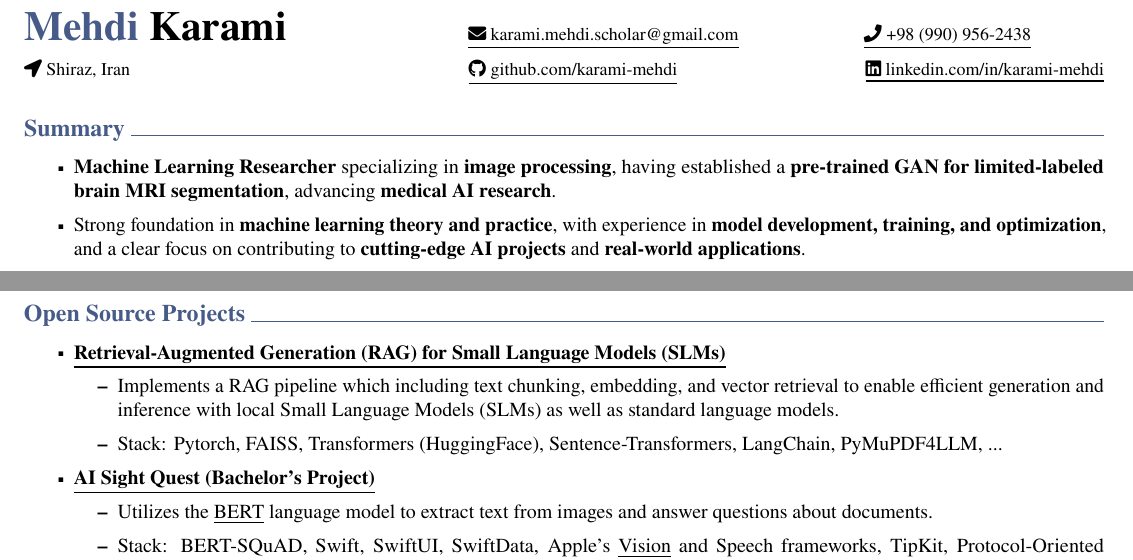
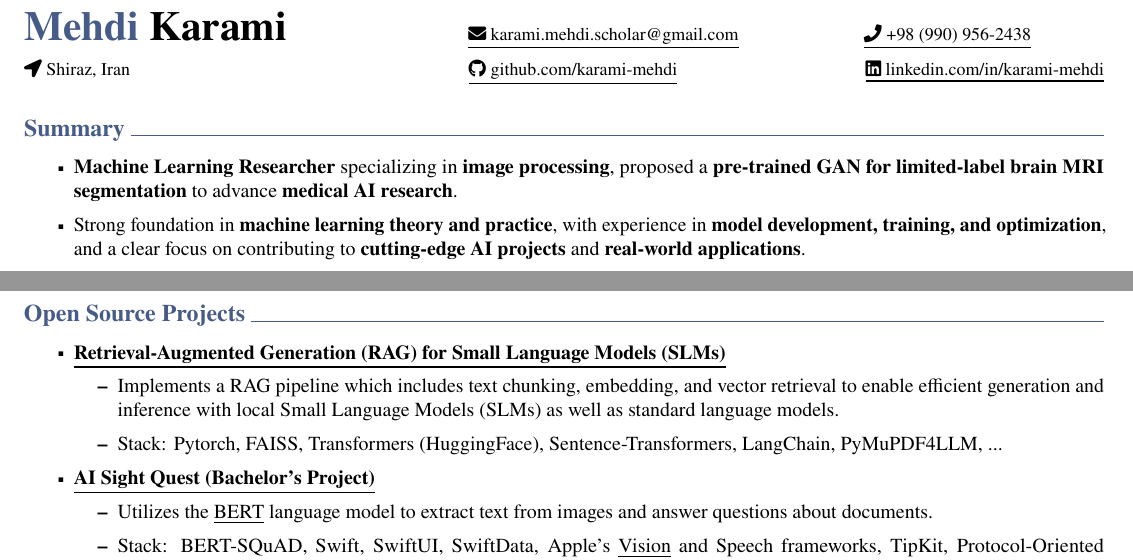
Before and after one commit to karami-mehdi/CV, a LaTeX CV (CV.tex): two parts of page 1 of 2, joined at a grey line, cut so that both start at the same text. Compiled offline with pdfLaTeX.

Commit message:
Fix typos

```diff
--- a/CV.tex
+++ b/CV.tex
@@ -78,7 +78,7 @@
 %-----------------SUMMARY-------------------
 \section*{Summary}
 \begin{itemize}[label={\customsquare}]
-    \item \textbf{Machine Learning Researcher} specializing in \textbf{image processing}, having established a \textbf{pre-trained GAN for limited-labeled brain MRI segmentation}, advancing \textbf{medical AI research}.
+    \item \textbf{Machine Learning Researcher} specializing in \textbf{image processing}, proposed a \textbf{pre-trained GAN for limited-label brain MRI segmentation} to advance \textbf{medical AI research}.
     \item Strong foundation in \textbf{machine learning theory and practice}, with experience in \textbf{model development, training, and optimization}, and a clear focus on contributing to \textbf{cutting-edge AI projects} and \textbf{real-world applications}.
     \item \textbf{Active open-source contributor} in AI, collaborating on \textbf{public and volunteer projects}, reflecting commitment to \textbf{innovation, collaboration, and advancement of the AI community}.
 \end{itemize}
@@ -116,7 +116,7 @@ Mehdi Karami$^{\text{\Letter}}$, Betsabeh Tanoori
 \begin{itemize}[label={\customsquare}]
     \item \href{https://github.com/AINexumLab/slm-rag/}{\underline{\textbf{Retrieval-Augmented Generation (RAG) for Small Language Models (SLMs)}}}
     \begin{itemize}
-        \item Implements a RAG pipeline which including text chunking, embedding, and vector retrieval to enable efficient generation and inference with local Small Language Models (SLMs) as well as standard language models.
+        \item Implements a RAG pipeline which includes text chunking, embedding, and vector retrieval to enable efficient generation and inference with local Small Language Models (SLMs) as well as standard language models.
         \item Stack: Pytorch, FAISS, Transformers (HuggingFace), Sentence-Transformers, LangChain, PyMuPDF4LLM, ...
     \end{itemize}
 
```
Also changed, not shown: CV.pdf, CV.tex (4 more changed lines).
